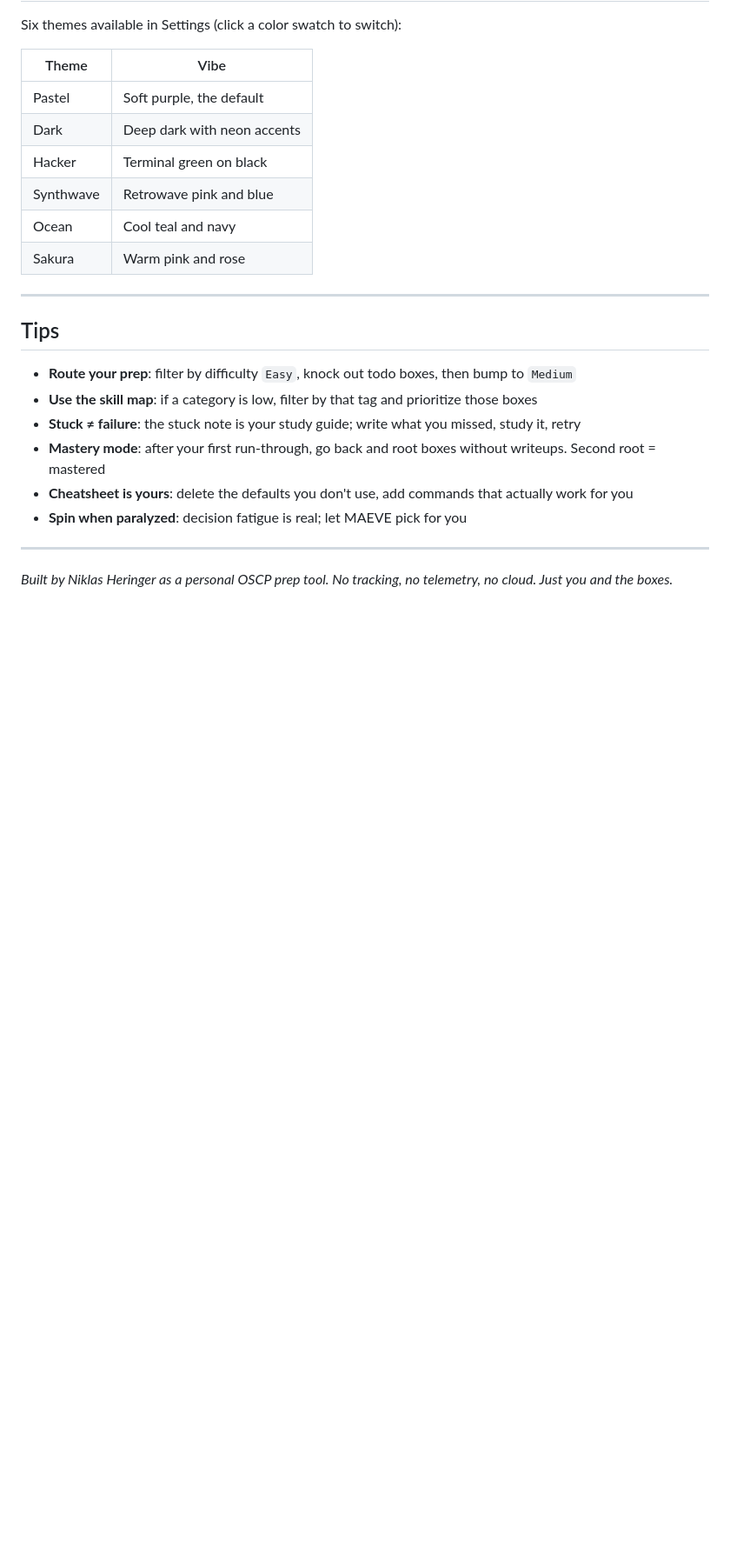
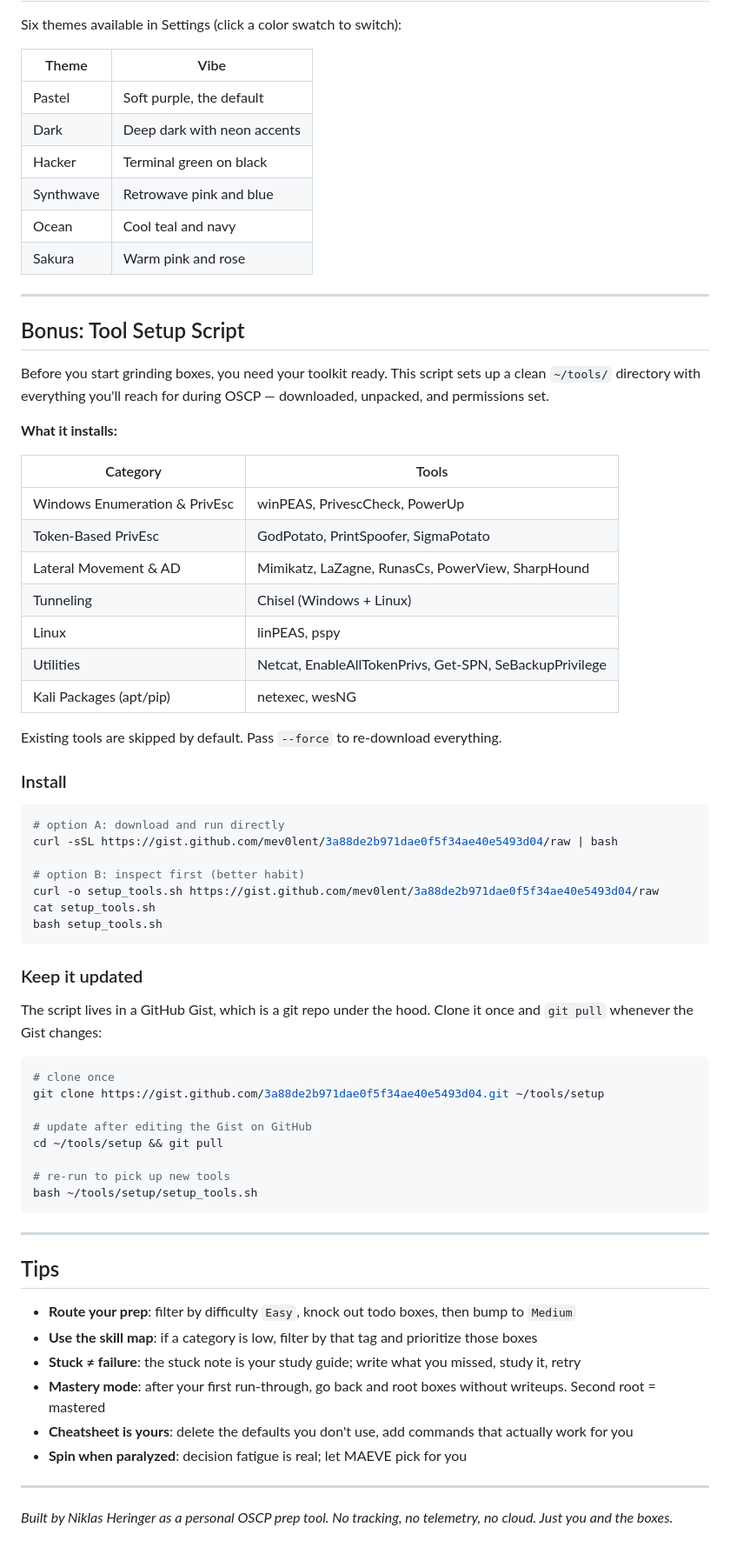
Before and after one commit to mev0lent/MAEVE, a Markdown page: README.md, the part around the change. Shown at 87% size. Rendered like a GitHub page; blank space fills up the shorter version.

Commit message:
fix: added gist to readme

````diff
--- a/README.md
+++ b/README.md
@@ -198,6 +198,53 @@ Six themes available in Settings (click a color swatch to switch):
 
 ---
 
+## Bonus: Tool Setup Script
+
+Before you start grinding boxes, you need your toolkit ready. This script sets up a clean `~/tools/` directory with everything you'll reach for during OSCP — downloaded, unpacked, and permissions set.
+
+**What it installs:**
+
+| Category | Tools |
+|---|---|
+| Windows Enumeration & PrivEsc | winPEAS, PrivescCheck, PowerUp |
+| Token-Based PrivEsc | GodPotato, PrintSpoofer, SigmaPotato |
+| Lateral Movement & AD | Mimikatz, LaZagne, RunasCs, PowerView, SharpHound |
+| Tunneling | Chisel (Windows + Linux) |
+| Linux | linPEAS, pspy |
+| Utilities | Netcat, EnableAllTokenPrivs, Get-SPN, SeBackupPrivilege |
+| Kali Packages (apt/pip) | netexec, wesNG |
+
+Existing tools are skipped by default. Pass `--force` to re-download everything.
+
+### Install
+
+```bash
+# option A: download and run directly
+curl -sSL https://gist.github.com/mev0lent/3a88de2b971dae0f5f34ae40e5493d04/raw | bash
+
+# option B: inspect first (better habit)
+curl -o setup_tools.sh https://gist.github.com/mev0lent/3a88de2b971dae0f5f34ae40e5493d04/raw
+cat setup_tools.sh
+bash setup_tools.sh
+```
+
+### Keep it updated
+
+The script lives in a GitHub Gist, which is a git repo under the hood. Clone it once and `git pull` whenever the Gist changes:
+
+```bash
+# clone once
+git clone https://gist.github.com/3a88de2b971dae0f5f34ae40e5493d04.git ~/tools/setup
+
+# update after editing the Gist on GitHub
+cd ~/tools/setup && git pull
+
+# re-run to pick up new tools
+bash ~/tools/setup/setup_tools.sh
+```
+
+---
+
 ## Tips
 
 - **Route your prep**: filter by difficulty `Easy`, knock out todo boxes, then bump to `Medium`
````
